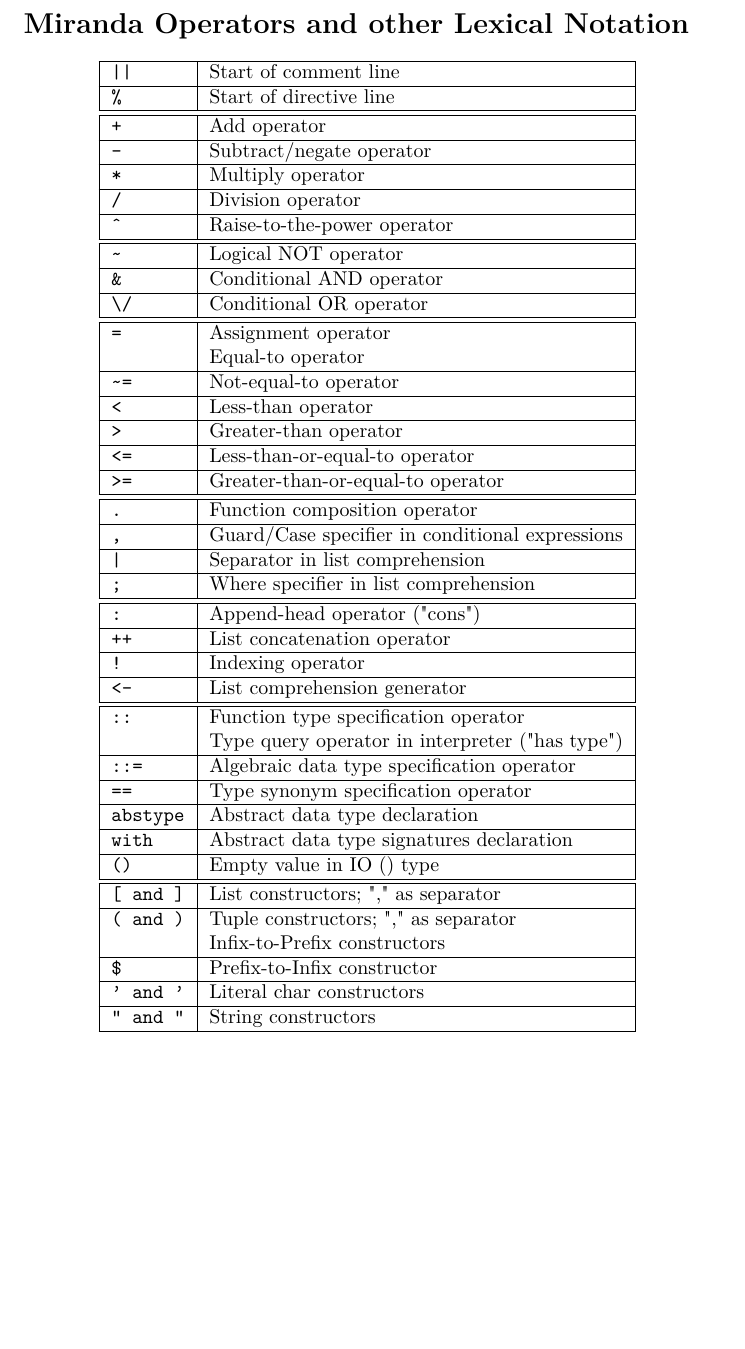
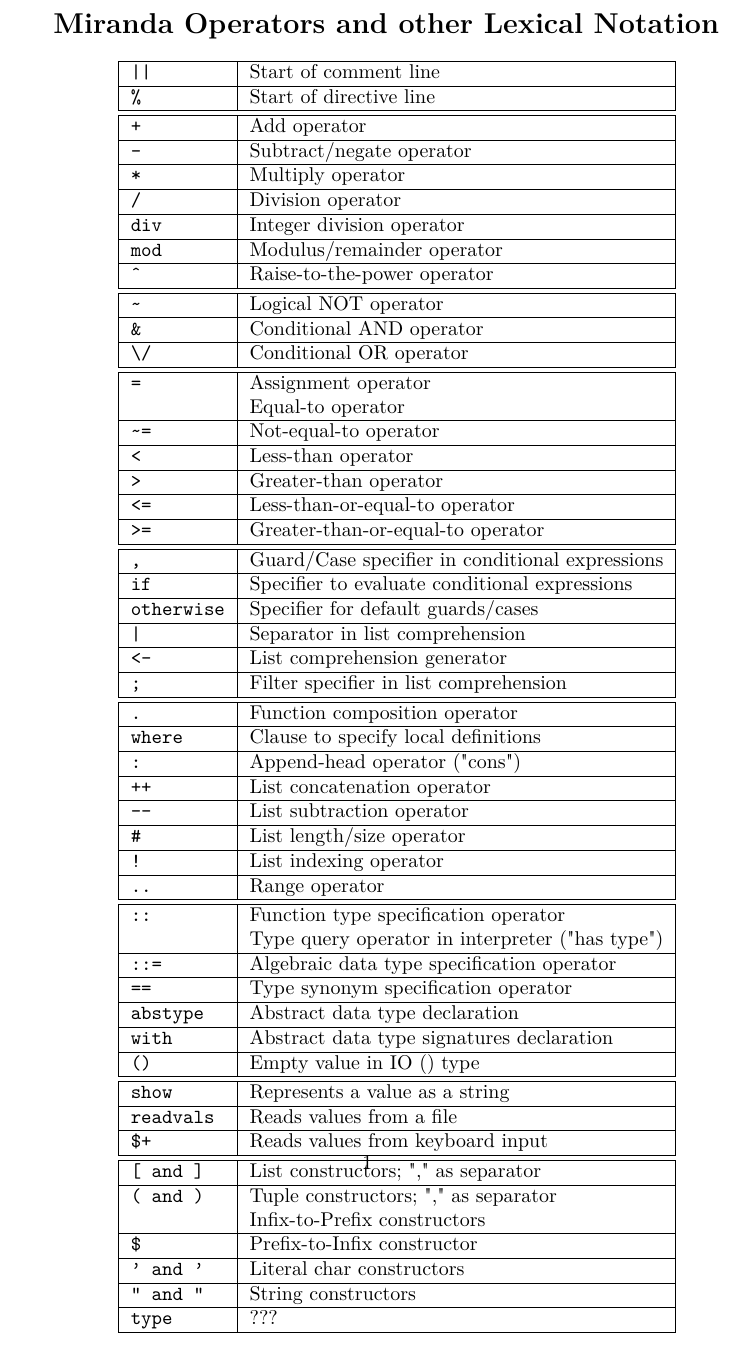
Before and after one commit to garrett-may/miranda-documentation, a LaTeX document (syntax/syntax.tex): part of the page, cut so that both start at the same text, the shorter picture padded with empty space. Compiled offline with pdfLaTeX.

Commit message:
Added more operators and lexical notation Also enforced the PDF to be a single page

```diff
--- a/syntax/syntax.tex
+++ b/syntax/syntax.tex
@@ -8,6 +8,8 @@
 %opening
 
 \begin{document}
+
+\begin{minipage}[t][0pt]{\linewidth}
 
 \section*{Miranda Operators and other Lexical Notation}
 
@@ -21,6 +23,8 @@
 	\texttt{-}                      & Subtract/negate operator                          \\ \hline
 	\texttt{*}                      & Multiply operator                                 \\ \hline
 	\texttt{/}                      & Division operator                                 \\ \hline
+	\texttt{div}                    & Integer division operator                         \\ \hline
+	\texttt{mod}                    & Modulus/remainder operator                        \\ \hline
 	\texttt{\^{}}                   & Raise-to-the-power operator                       \\ \hline
 	\hline
 	\texttt{\textasciitilde}        & Logical NOT operator                              \\ \hline
@@ -35,15 +39,21 @@
 	\texttt{<=}                     & Less-than-or-equal-to operator                    \\ \hline
 	\texttt{>=}                     & Greater-than-or-equal-to operator                 \\ \hline
 	\hline
+	\texttt{,}                      & Guard/Case specifier in conditional expressions   \\ \hline
+	\texttt{if}                     & Specifier to evaluate conditional expressions     \\ \hline
+	\texttt{otherwise}              & Specifier for default guards/cases                \\ \hline
+	\texttt{|}                      & Separator in list comprehension                   \\ \hline
+	\texttt{<-}                     & List comprehension generator                      \\ \hline
+	\texttt{;}                      & Filter specifier in list comprehension            \\ \hline
+	\hline
 	\texttt{.}                      & Function composition operator                     \\ \hline
-	\texttt{,}                      & Guard/Case specifier in conditional expressions   \\ \hline
-	\texttt{|}                      & Separator in list comprehension                   \\ \hline
-	\texttt{;}                      & Where specifier in list comprehension             \\ \hline
-	\hline
+	\texttt{where}                  & Clause to specify local definitions               \\ \hline
 	\texttt{:}                      & Append-head operator ("cons")                     \\ \hline
 	\texttt{++}                     & List concatenation operator                       \\ \hline
-	\texttt{!}                      & Indexing operator                                 \\ \hline
-	\texttt{<-}                     & List comprehension generator                      \\ \hline
+	\texttt{-{}-}                   & List subtraction operator                         \\ \hline
+	\texttt{\#}                     & List length/size operator                         \\ \hline
+	\texttt{!}                      & List indexing operator                            \\ \hline
+	\texttt{..}                     & Range operator                                    \\ \hline
 	\hline
 	\texttt{::}                     & Function type specification operator              \\
 	                                & Type query operator in interpreter ("has type")   \\ \hline
@@ -53,12 +63,19 @@
 	\texttt{with}                   & Abstract data type signatures declaration         \\ \hline
 	\texttt{()}                     & Empty value in IO () type                         \\ \hline
 	\hline
+	\texttt{show}                   & Represents a value as a string                    \\ \hline
+	\texttt{readvals}               & Reads values from a file                          \\ \hline
+	\texttt{\$+}                    & Reads values from keyboard input                  \\ \hline
+	\hline
 	\texttt{[ and ]}                & List constructors; "," as separator               \\ \hline
 	\texttt{( and )}                & Tuple constructors; "," as separator              \\
 	                                & Infix-to-Prefix constructors                      \\ \hline
 	\texttt{\$}                     & Prefix-to-Infix constructor                       \\ \hline
 	\texttt{' and '}                & Literal char constructors                         \\ \hline
 	\texttt{" and "}                & String constructors                               \\ \hline
+	\texttt{type}                   & ???                                               \\ \hline
 \end{tabular}
 
+\end{minipage}
+
 \end{document}
```
Also changed, not shown: syntax/syntax.pdf.
